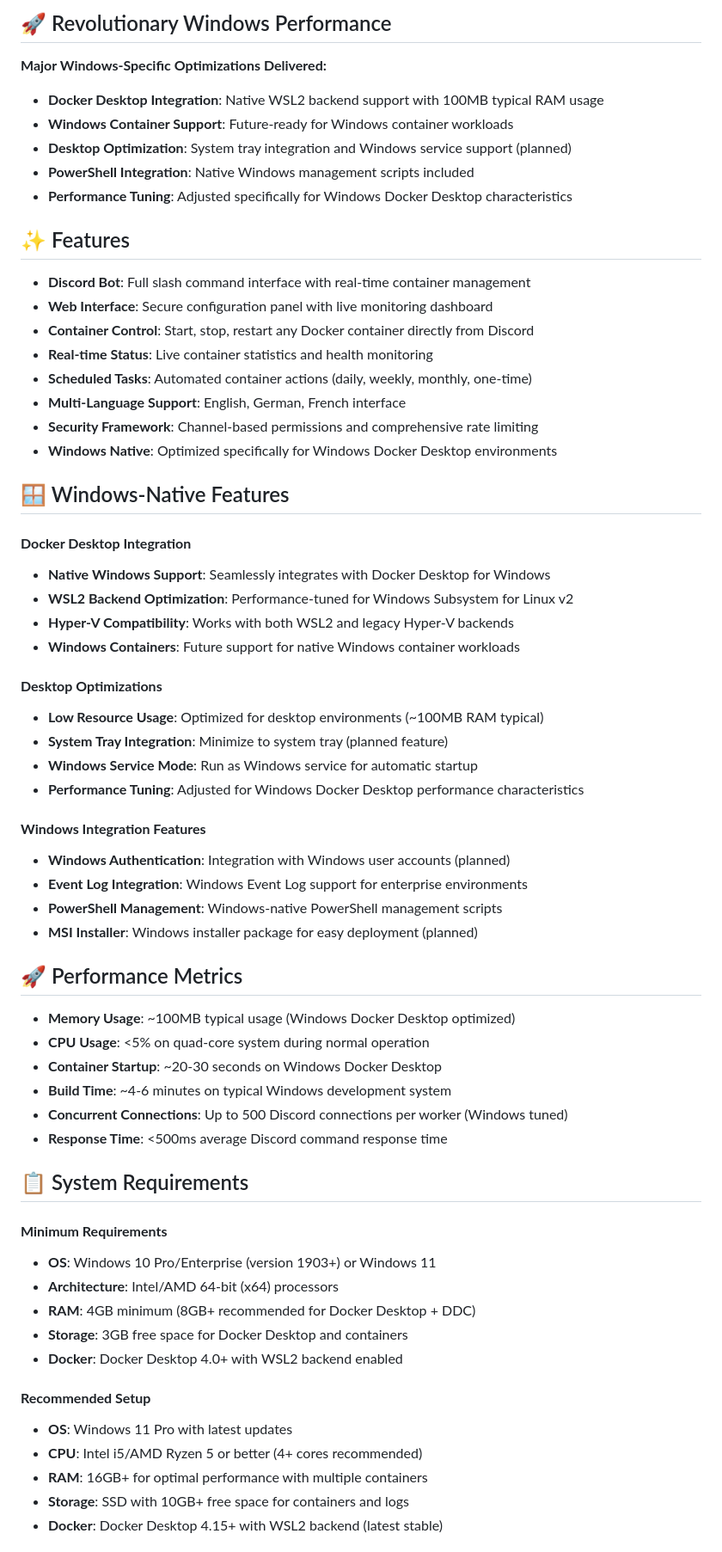
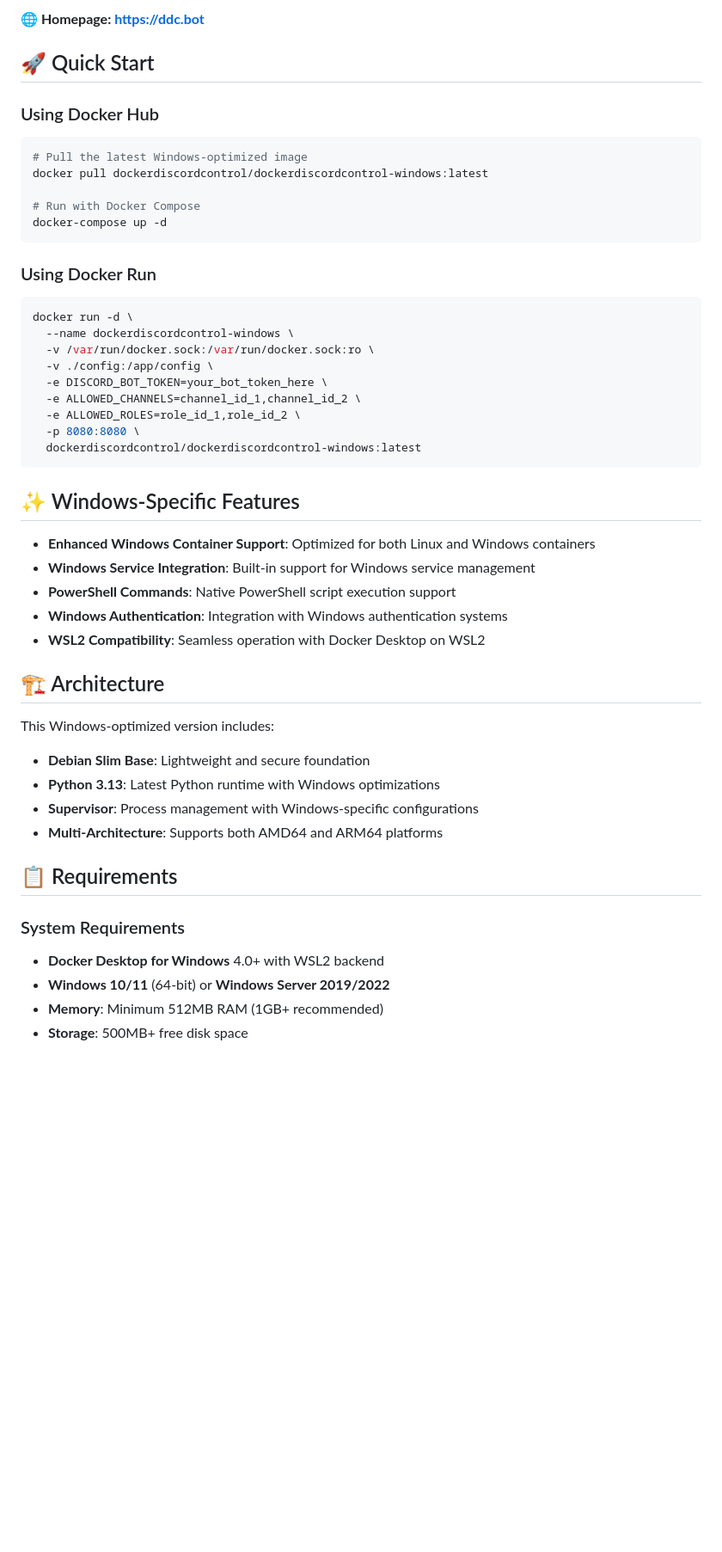
Before and after one commit to DockerDiscordControl/DockerDiscordControl-Windows, a Markdown page: README.md, the part around one of its changes. Shown at 86% size. Rendered like a GitHub page; blank space fills up the shorter version.

````diff
--- a/README.md
+++ b/README.md
@@ -12,67 +10,54 @@ Control your Docker containers directly from Discord on Windows! This Windows-na
 
-## 🚀 Revolutionary Windows Performance
+**🌐 Homepage: [https://ddc.bot](https://ddc.bot)**
 
-**Major Windows-Specific Optimizations Delivered:**
+## 🚀 Quick Start
 
-- **Docker Desktop Integration**: Native WSL2 backend support with 100MB typical RAM usage
-- **Windows Container Support**: Future-ready for Windows container workloads
-- **Desktop Optimization**: System tray integration and Windows service support (planned)
-- **PowerShell Integration**: Native Windows management scripts included
-- **Performance Tuning**: Adjusted specifically for Windows Docker Desktop characteristics
+### Using Docker Hub
 
-## ✨ Features
+```bash
+# Pull the latest Windows-optimized image
+docker pull dockerdiscordcontrol/dockerdiscordcontrol-windows:latest
 
-- **Discord Bot**: Full slash command interface with real-time container management
-- **Web Interface**: Secure configuration panel with live monitoring dashboard
-- **Container Control**: Start, stop, restart any Docker container directly from Discord
-- **Real-time Status**: Live container statistics and health monitoring
-- **Scheduled Tasks**: Automated container actions (daily, weekly, monthly, one-time)
-- **Multi-Language Support**: English, German, French interface
-- **Security Framework**: Channel-based permissions and comprehensive rate limiting
-- **Windows Native**: Optimized specifically for Windows Docker Desktop environments
+# Run with Docker Compose
+docker-compose up -d
+```
 
-## 🪟 Windows-Native Features
+### Using Docker Run
 
-#### **Docker Desktop Integration**
-- **Native Windows Support**: Seamlessly integrates with Docker Desktop for Windows
-- **WSL2 Backend Optimization**: Performance-tuned for Windows Subsystem for Linux v2
-- **Hyper-V Compatibility**: Works with both WSL2 and legacy Hyper-V backends
-- **Windows Containers**: Future support for native Windows container workloads
+```bash
+docker run -d \
+  --name dockerdiscordcontrol-windows \
+  -v /var/run/docker.sock:/var/run/docker.sock:ro \
+  -v ./config:/app/config \
+  -e DISCORD_BOT_TOKEN=your_bot_token_here \
+  -e ALLOWED_CHANNELS=channel_id_1,channel_id_2 \
+  -e ALLOWED_ROLES=role_id_1,role_id_2 \
+  -p 8080:8080 \
+  dockerdiscordcontrol/dockerdiscordcontrol-windows:latest
+```
 
-#### **Desktop Optimizations**
-- **Low Resource Usage**: Optimized for desktop environments (~100MB RAM typical)
-- **System Tray Integration**: Minimize to system tray (planned feature)
-- **Windows Service Mode**: Run as Windows service for automatic startup
-- **Performance Tuning**: Adjusted for Windows Docker Desktop performance characteristics
+## ✨ Windows-Specific Features
 
-#### **Windows Integration Features**
-- **Windows Authentication**: Integration with Windows user accounts (planned)
-- **Event Log Integration**: Windows Event Log support for enterprise environments
-- **PowerShell Management**: Windows-native PowerShell management scripts
-- **MSI Installer**: Windows installer package for easy deployment (planned)
+- **Enhanced Windows Container Support**: Optimized for both Linux and Windows containers
+- **Windows Service Integration**: Built-in support for Windows service management
+- **PowerShell Commands**: Native PowerShell script execution support
+- **Windows Authentication**: Integration with Windows authentication systems
+- **WSL2 Compatibility**: Seamless operation with Docker Desktop on WSL2
 
-## 🚀 Performance Metrics
+## 🏗️ Architecture
 
-- **Memory Usage**: ~100MB typical usage (Windows Docker Desktop optimized)
-- **CPU Usage**: <5% on quad-core system during normal operation
-- **Container Startup**: ~20-30 seconds on Windows Docker Desktop
-- **Build Time**: ~4-6 minutes on typical Windows development system
-- **Concurrent Connections**: Up to 500 Discord connections per worker (Windows tuned)
-- **Response Time**: <500ms average Discord command response time
+This Windows-optimized version includes:
 
-## 📋 System Requirements
+- **Debian Slim Base**: Lightweight and secure foundation
+- **Python 3.13**: Latest Python runtime with Windows optimizations
+- **Supervisor**: Process management with Windows-specific configurations
+- **Multi-Architecture**: Supports both AMD64 and ARM64 platforms
 
-#### **Minimum Requirements**
-- **OS**: Windows 10 Pro/Enterprise (version 1903+) or Windows 11
-- **Architecture**: Intel/AMD 64-bit (x64) processors
-- **RAM**: 4GB minimum (8GB+ recommended for Docker Desktop + DDC)
-- **Storage**: 3GB free space for Docker Desktop and containers
-- **Docker**: Docker Desktop 4.0+ with WSL2 backend enabled
+## 📋 Requirements
 
-#### **Recommended Setup**
-- **OS**: Windows 11 Pro with latest updates
-- **CPU**: Intel i5/AMD Ryzen 5 or better (4+ cores recommended)
-- **RAM**: 16GB+ for optimal performance with multiple containers
-- **Storage**: SSD with 10GB+ free space for containers and logs
-- **Docker**: Docker Desktop 4.15+ with WSL2 backend (latest stable)
+### System Requirements
+- **Docker Desktop for Windows** 4.0+ with WSL2 backend
+- **Windows 10/11** (64-bit) or **Windows Server 2019/2022**
+- **Memory**: Minimum 512MB RAM (1GB+ recommended)
+- **Storage**: 500MB+ free disk space
 
````
Also changed, not shown: other parts of README.md (+177 -177 lines).
